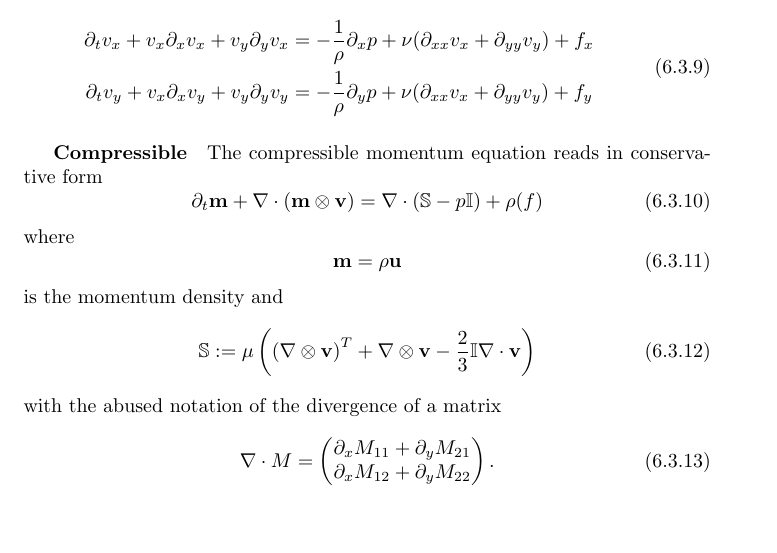
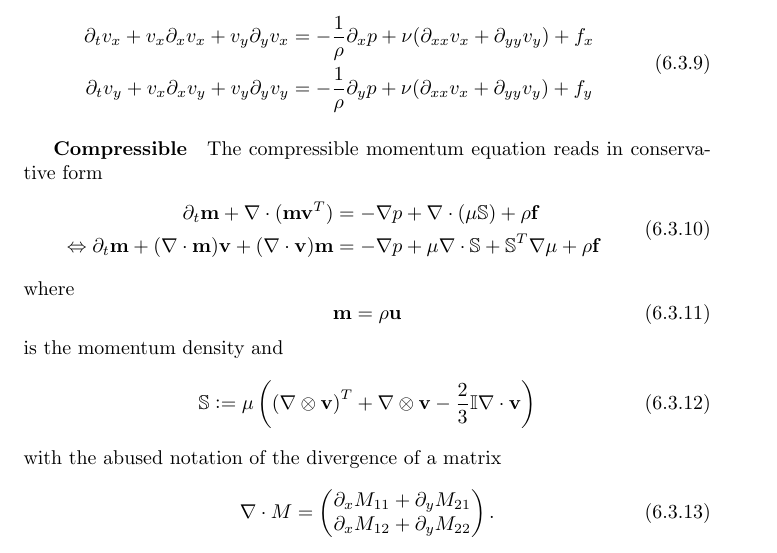
Before and after one commit to FlorianRohm/masters_thesis, a LaTeX document (papers/Geier2015507/notes.tex): part of page 27 of 28, cut so that both start at the same text, the shorter picture padded with empty space. Compiled offline with pdfLaTeX.

Commit message:
more readable version of compressible NS

```diff
--- a/papers/Geier2015507/notes.tex
+++ b/papers/Geier2015507/notes.tex
@@ -1239,7 +1239,12 @@ or in separate equations
 \label{subp:Compressible}
 The compressible momentum equation reads in conservative form
 \begin{equation}
-  \partial_t \mathbf{m} + \nabla \cdot (\mathbf{m}\otimes\mathbf{v}) = \nabla \cdot (\mathbb{S} - p \mathbb{I}) + \rho \mathbb(f)
+  \begin{aligned}
+    \partial_t \mathbf{m} + \nabla \cdot (\mathbf{m}\mathbf{v}^T)
+    &= - \nabla p + \nabla \cdot (\mu\mathbb{S}) + \rho \mathbf{f} \\
+    \Leftrightarrow\partial_t \mathbf{m} + (\nabla \cdot \mathbf{m})\mathbf{v} + (\nabla \cdot \mathbf{v})\mathbf{m}
+    &= - \nabla p + \mu \nabla \cdot \mathbb{S} + \mathbb{S}^T \nabla\mu + \rho \mathbf{f}
+  \end{aligned}
 \end{equation}
 where
 \begin{equation}
```
